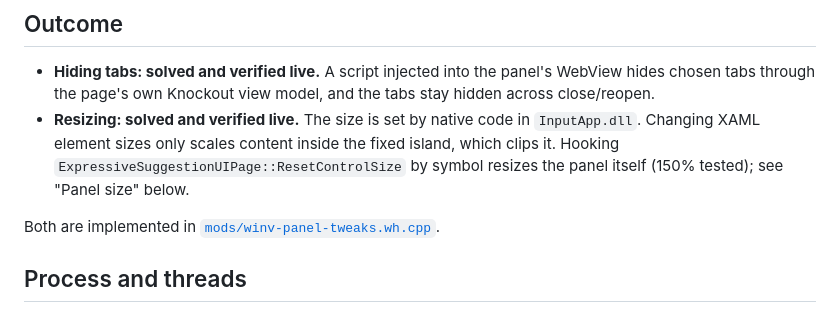
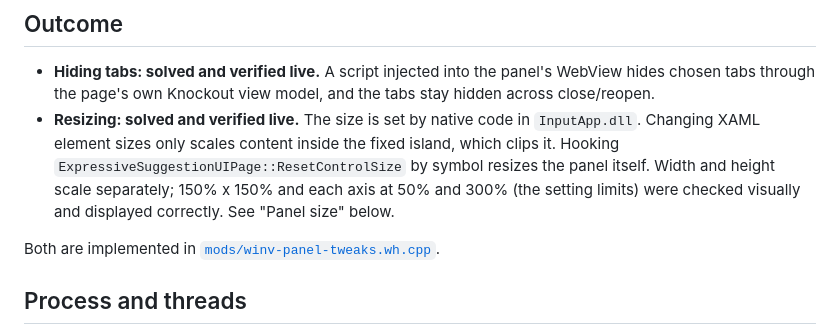
Before and after one commit to jayll1303/WindowsClipboardMods, a Markdown page: plans/reports/research-261015-1454-winv-panel-internals.md, the part around the change. Drawn GitHub-style.

Commit message:
docs: note tested Win+V panel size limits

```diff
--- a/plans/reports/research-261015-1454-winv-panel-internals.md
+++ b/plans/reports/research-261015-1454-winv-panel-internals.md
@@ -13,7 +13,9 @@ debug mod [`mods/winv-xaml-dump.wh.cpp`](../../mods/winv-xaml-dump.wh.cpp).
   `InputApp.dll`. Changing XAML element sizes only scales content inside the
   fixed island, which clips it. Hooking
   `ExpressiveSuggestionUIPage::ResetControlSize` by symbol resizes the panel
-  itself (150% tested); see "Panel size" below.
+  itself. Width and height scale separately; 150% x 150% and each axis at
+  50% and 300% (the setting limits) were checked visually and displayed
+  correctly. See "Panel size" below.
 
 Both are implemented in [`mods/winv-panel-tweaks.wh.cpp`](../../mods/winv-panel-tweaks.wh.cpp).
 
```
